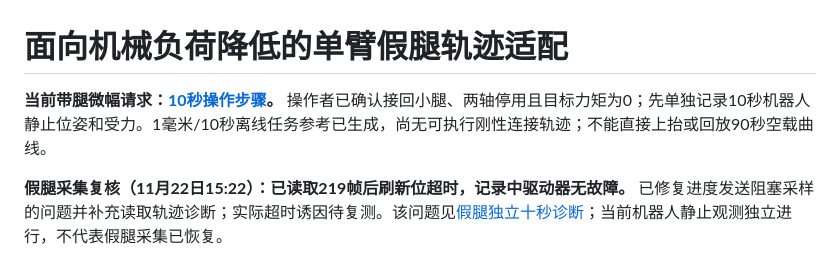
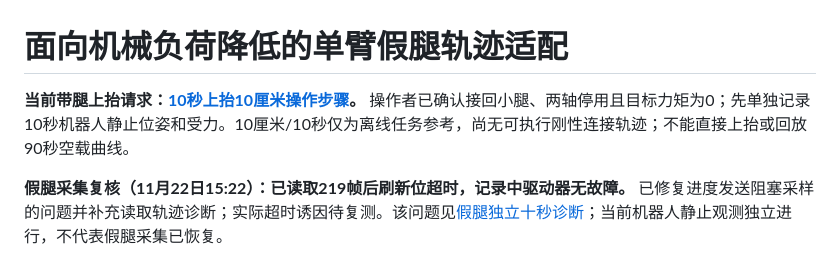
Before and after one commit to jiaxin-tech/rehab_robot, a Markdown page: README.md, the part around the change. Rendered like a GitHub page.

```diff
--- a/README.md
+++ b/README.md
@@ -1,6 +1,6 @@
 # 面向机械负荷降低的单臂假腿轨迹适配
 
-**当前带腿微幅请求：[10秒操作步骤](docs/MICRO_LIFT_10S_WORKFLOW.md)。** 操作者已确认接回小腿、两轴停用且目标力矩为0；先单独记录10秒机器人静止位姿和受力。1毫米/10秒离线任务参考已生成，尚无可执行刚性连接轨迹；不能直接上抬或回放90秒空载曲线。
+**当前带腿上抬请求：[10秒上抬10厘米操作步骤](docs/MICRO_LIFT_10S_WORKFLOW.md)。** 操作者已确认接回小腿、两轴停用且目标力矩为0；先单独记录10秒机器人静止位姿和受力。10厘米/10秒仅为离线任务参考，尚无可执行刚性连接轨迹；不能直接上抬或回放90秒空载曲线。
 
 **假腿采集复核（11月22日15:22）：已读取219帧后刷新位超时，记录中驱动器无故障。** 已修复进度发送阻塞采样的问题并补充读取轨迹诊断；实际超时诱因待复测。该问题见[假腿独立十秒诊断](docs/lab/LEG_CAPTURE_FAILURE_2026-11-22.md)；当前机器人静止观测独立进行，不代表假腿采集已恢复。
 
```
Also changed, not shown: docs/MICRO_LIFT_10S_WORKFLOW.md (+8 -6 lines), docs/NEXT_LAB_OPERATIONS.md (+2 -2 lines), results/manual_lab/20261122_lift_reference_10s_100mm_v1/scalar_task_reference.png (added), 4 other files.
